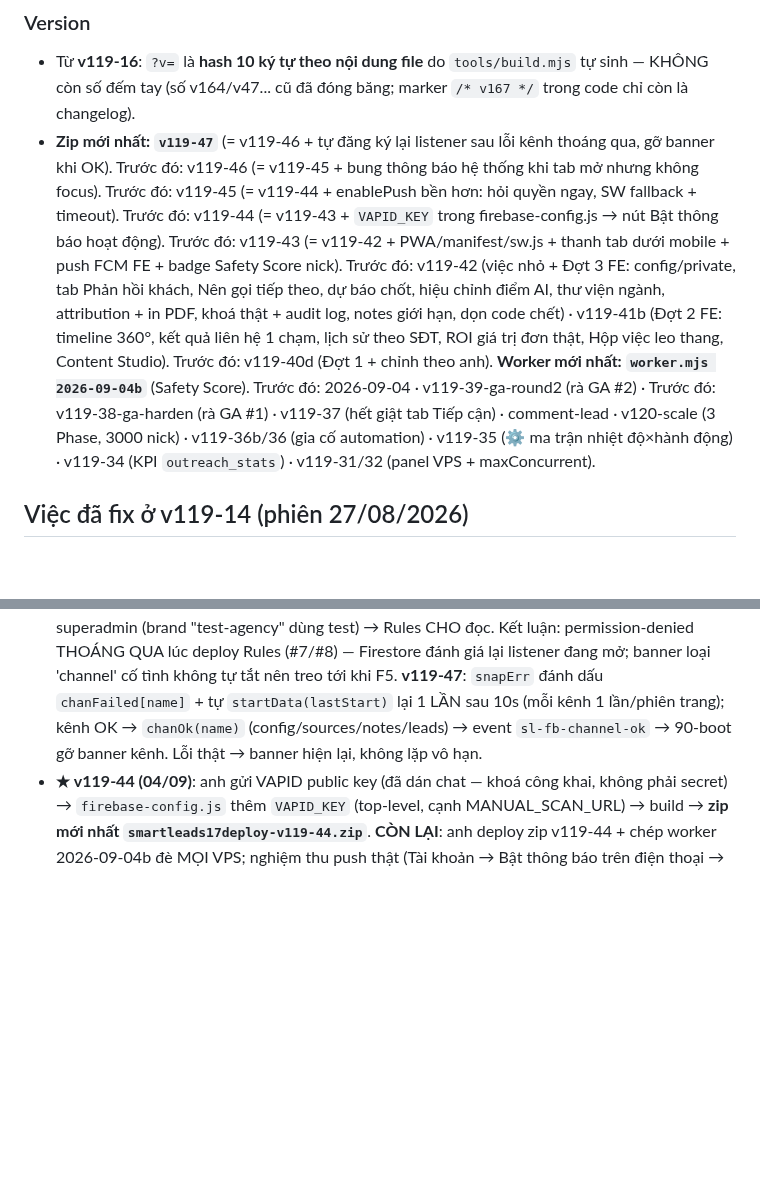
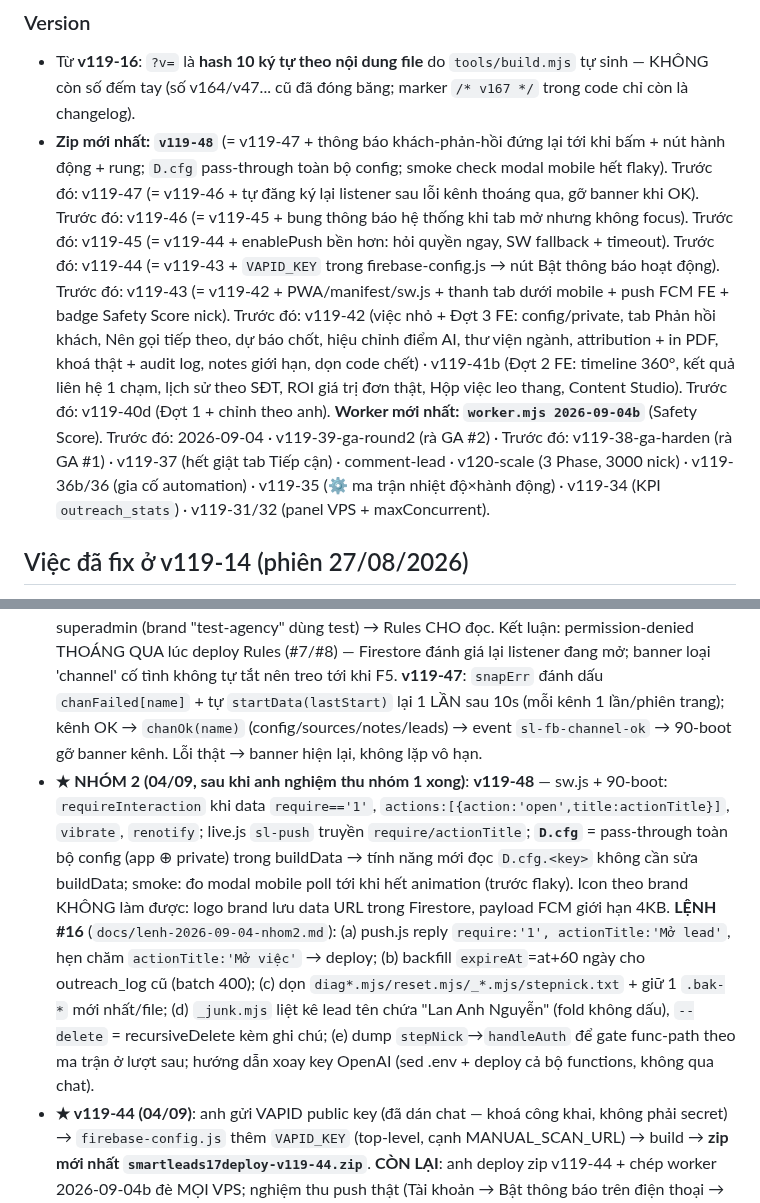
Before and after one commit to xvdesign68-jpg/tdm1, a Markdown page: CLAUDE.md, 2 parts joined by grey strips. GitHub-like rendering; blank space fills up the shorter version.

```diff
--- a/CLAUDE.md
+++ b/CLAUDE.md
@@ -41,7 +41,7 @@ NODE_PATH=<nơi có node_modules> node tools/smoke.js   # PASS hết mới gửi
 
 ### Version
 - Từ **v119-16**: `?v=` là **hash 10 ký tự theo nội dung file** do `tools/build.mjs` tự sinh — KHÔNG còn số đếm tay (số v164/v47... cũ đã đóng băng; marker `/* v167 */` trong code chỉ còn là changelog).
-- **Zip mới nhất: `v119-47`** (= v119-46 + tự đăng ký lại listener sau lỗi kênh thoáng qua, gỡ banner khi OK). Trước đó: v119-46 (= v119-45 + bung thông báo hệ thống khi tab mở nhưng không focus). Trước đó: v119-45 (= v119-44 + enablePush bền hơn: hỏi quyền ngay, SW fallback + timeout). Trước đó: v119-44 (= v119-43 + `VAPID_KEY` trong firebase-config.js → nút Bật thông báo hoạt động). Trước đó: v119-43 (= v119-42 + PWA/manifest/sw.js + thanh tab dưới mobile + push FCM FE + badge Safety Score nick). Trước đó: v119-42 (việc nhỏ + Đợt 3 FE: config/private, tab Phản hồi khách, Nên gọi tiếp theo, dự báo chốt, hiệu chỉnh điểm AI, thư viện ngành, attribution + in PDF, khoá thật + audit log, notes giới hạn, dọn code chết) · v119-41b (Đợt 2 FE: timeline 360°, kết quả liên hệ 1 chạm, lịch sử theo SĐT, ROI giá trị đơn thật, Hộp việc leo thang, Content Studio). Trước đó: v119-40d (Đợt 1 + chỉnh theo anh). **Worker mới nhất: `worker.mjs 2026-09-04b`** (Safety Score). Trước đó: 2026-09-04 · v119-39-ga-round2 (rà GA #2) · Trước đó: v119-38-ga-harden (rà GA #1) · v119-37 (hết giật tab Tiếp cận) · comment-lead · v120-scale (3 Phase, 3000 nick) · v119-36b/36 (gia cố automation) · v119-35 (⚙️ ma trận nhiệt độ×hành động) · v119-34 (KPI `outreach_stats`) · v119-31/32 (panel VPS + maxConcurrent).
+- **Zip mới nhất: `v119-48`** (= v119-47 + thông báo khách-phản-hồi đứng lại tới khi bấm + nút hành động + rung; `D.cfg` pass-through toàn bộ config; smoke check modal mobile hết flaky). Trước đó: v119-47 (= v119-46 + tự đăng ký lại listener sau lỗi kênh thoáng qua, gỡ banner khi OK). Trước đó: v119-46 (= v119-45 + bung thông báo hệ thống khi tab mở nhưng không focus). Trước đó: v119-45 (= v119-44 + enablePush bền hơn: hỏi quyền ngay, SW fallback + timeout). Trước đó: v119-44 (= v119-43 + `VAPID_KEY` trong firebase-config.js → nút Bật thông báo hoạt động). Trước đó: v119-43 (= v119-42 + PWA/manifest/sw.js + thanh tab dưới mobile + push FCM FE + badge Safety Score nick). Trước đó: v119-42 (việc nhỏ + Đợt 3 FE: config/private, tab Phản hồi khách, Nên gọi tiếp theo, dự báo chốt, hiệu chỉnh điểm AI, thư viện ngành, attribution + in PDF, khoá thật + audit log, notes giới hạn, dọn code chết) · v119-41b (Đợt 2 FE: timeline 360°, kết quả liên hệ 1 chạm, lịch sử theo SĐT, ROI giá trị đơn thật, Hộp việc leo thang, Content Studio). Trước đó: v119-40d (Đợt 1 + chỉnh theo anh). **Worker mới nhất: `worker.mjs 2026-09-04b`** (Safety Score). Trước đó: 2026-09-04 · v119-39-ga-round2 (rà GA #2) · Trước đó: v119-38-ga-harden (rà GA #1) · v119-37 (hết giật tab Tiếp cận) · comment-lead · v120-scale (3 Phase, 3000 nick) · v119-36b/36 (gia cố automation) · v119-35 (⚙️ ma trận nhiệt độ×hành động) · v119-34 (KPI `outreach_stats`) · v119-31/32 (panel VPS + maxConcurrent).
 
 ## Việc đã fix ở v119-14 (phiên 27/08/2026)
 1. **`window.CURRENT_USER`** không bao giờ được gán → thêm `window.CURRENT_USER=CURRENT_USER` trong `SLAuth.show` (app.js). Khôi phục "Lead của tôi", nút xoá ghi chú của chính mình, `first_care_by`.
@@ -475,6 +475,7 @@ NODE_PATH=<nơi có node_modules> node tools/smoke.js   # PASS hết mới gửi
 - **★ NGHIỆM THU PUSH lần 1 (04/09) — CHƯA THẤY THÔNG BÁO, chẩn đoán LỆNH #12**: `users` KHÔNG có doc nào có `fcmTokens` → nút "Bật thông báo" chưa lưu được token (chưa deploy v119-44 / chưa bấm / trình duyệt không hỗ trợ / SW chưa sẵn sàng) → push chưa có nơi gửi. Log `pushOnLead` không có dòng console (không có chuyển giai đoạn → responded). **Vá push.js (LỆNH #12, deployed)**: thêm `superAdmins()`; `brandAdmins()` = admin brand + MỌI super; reply → assignee (hoặc admin brand) + super luôn nhận; log `pushOnLead stage <id> a → b` mỗi khi đổi giai đoạn. **v119-45 (FE)**: `enablePush` hỏi quyền NGAY trong cú bấm (không await trước — mất user gesture trên mobile), SW chưa đăng ký → `register('/sw.js')` tại chỗ + timeout 15s (hết treo vô hạn ở `serviceWorker.ready`), thông báo iPhone phải cài lên màn hình chính. Proxy phiên chặn domain z15miracle.com.vn → kiểm site live bằng curl trong Cloud Shell (LỆNH #13).
 - **★ NGHIỆM THU PUSH lần 2 (04/09, LỆNH #14) — CHUỖI PUSH CHẠY ĐÚNG**: `users` có 1 token của Super Admin nhưng UA = **Chrome Windows** (anh bấm Bật trên máy tính, điện thoại CHƯA đăng ký — token gắn theo từng trình duyệt/thiết bị); gửi thử từ Cloud Shell `GỬI OK`; log `pushOnLead stage … new → responded` + `push reply … sent 1` ×2. Không "thấy" vì tab SmartLead đang mở & focus → Chrome giao cho trang (foreground `onMessage` → toast) thay vì bung thông báo hệ thống (hành vi chuẩn). **v119-46**: handler `sl-push` (90-boot) bung thêm `SL_SW.showNotification` khi `document.hidden || !document.hasFocus()`. Script chẩn đoán `_pushtest.mjs` (LỆNH #14: liệt kê user có fcmTokens + sendEachForMulticast thử + in messageId/lỗi từng token) là công cụ nghiệm thu chuẩn — dùng lại khi cần.
 - **★ Banner "Kênh dữ liệu config lỗi permission-denied" (04/09, LỆNH #15) — KHÔNG phải lỗi Rules**: dump Rules: `isSuperAdmin()` = users.role=='superadmin'; `isActiveUser()` = userExists && active==true && role in [superadmin,admin,sales,viewer]; `config/{id}` read = `(isActiveUser()) && id != 'private' || isSuperAdmin()`; hồ sơ super: active=true, role superadmin (brand "test-agency" dùng test) → Rules CHO đọc. Kết luận: permission-denied THOÁNG QUA lúc deploy Rules (#7/#8) — Firestore đánh giá lại listener đang mở; banner loại 'channel' cố tình không tự tắt nên treo tới khi F5. **v119-47**: `snapErr` đánh dấu `chanFailed[name]` + tự `startData(lastStart)` lại 1 LẦN sau 10s (mỗi kênh 1 lần/phiên trang); kênh OK → `chanOk(name)` (config/sources/notes/leads) → event `sl-fb-channel-ok` → 90-boot gỡ banner kênh. Lỗi thật → banner hiện lại, không lặp vô hạn.
+- **★ NHÓM 2 (04/09, sau khi anh nghiệm thu nhóm 1 xong)**: **v119-48** — sw.js + 90-boot: `requireInteraction` khi data `require=='1'`, `actions:[{action:'open',title:actionTitle}]`, `vibrate`, `renotify`; live.js `sl-push` truyền `require/actionTitle`; **`D.cfg`** = pass-through toàn bộ config (app ⊕ private) trong buildData → tính năng mới đọc `D.cfg.<key>` không cần sửa buildData; smoke: đo modal mobile poll tới khi hết animation (trước flaky). Icon theo brand KHÔNG làm được: logo brand lưu data URL trong Firestore, payload FCM giới hạn 4KB. **LỆNH #16** (`docs/lenh-2026-09-04-nhom2.md`): (a) push.js reply `require:'1', actionTitle:'Mở lead'`, hẹn chăm `actionTitle:'Mở việc'` → deploy; (b) backfill `expireAt`=at+60 ngày cho outreach_log cũ (batch 400); (c) dọn `diag*.mjs/reset.mjs/_*.mjs/stepnick.txt` + giữ 1 `.bak-*` mới nhất/file; (d) `_junk.mjs` liệt kê lead tên chứa "Lan Anh Nguyễn" (fold không dấu), `--delete` = recursiveDelete kèm ghi chú; (e) dump `stepNick`→`handleAuth` để gate func-path theo ma trận ở lượt sau; hướng dẫn xoay key OpenAI (sed .env + deploy cả bộ functions, không qua chat).
 - **★ v119-44 (04/09)**: anh gửi VAPID public key (đã dán chat — khoá công khai, không phải secret) → `firebase-config.js` thêm `VAPID_KEY` (top-level, cạnh MANUAL_SCAN_URL) → build → **zip mới nhất `smartleads17deploy-v119-44.zip`**. **CÒN LẠI**: anh deploy zip v119-44 + chép worker 2026-09-04b đè MỌI VPS; nghiệm thu push thật (Tài khoản → Bật thông báo trên điện thoại → 1 lead chuyển "Đã phản hồi" hoặc đặt hẹn chăm phút kế → máy báo kể cả khi tắt app).
 
 ## Việc còn tồn (chờ anh chốt)
```
Also changed, not shown: HANDOFF.md (+2 -2 lines), docs/lenh-2026-09-04-nhom2.md (added, +61 -0 lines).
